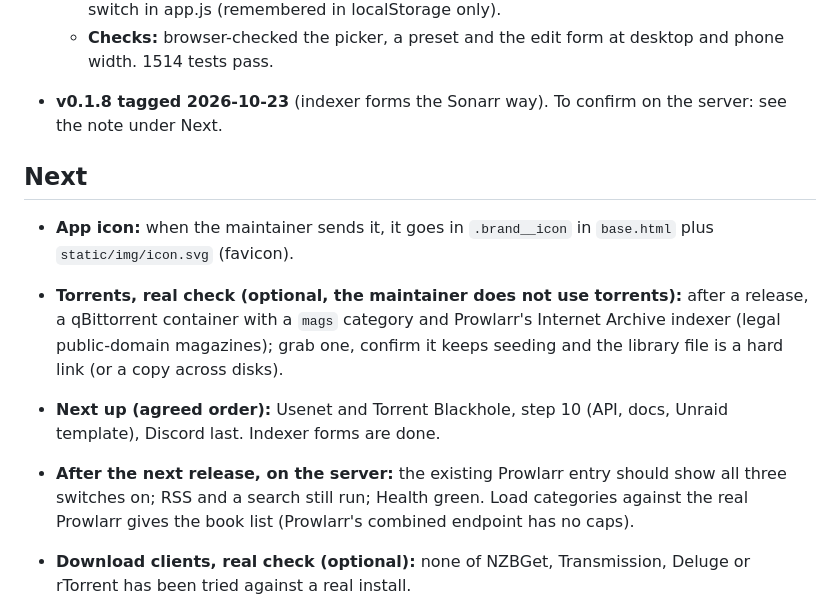
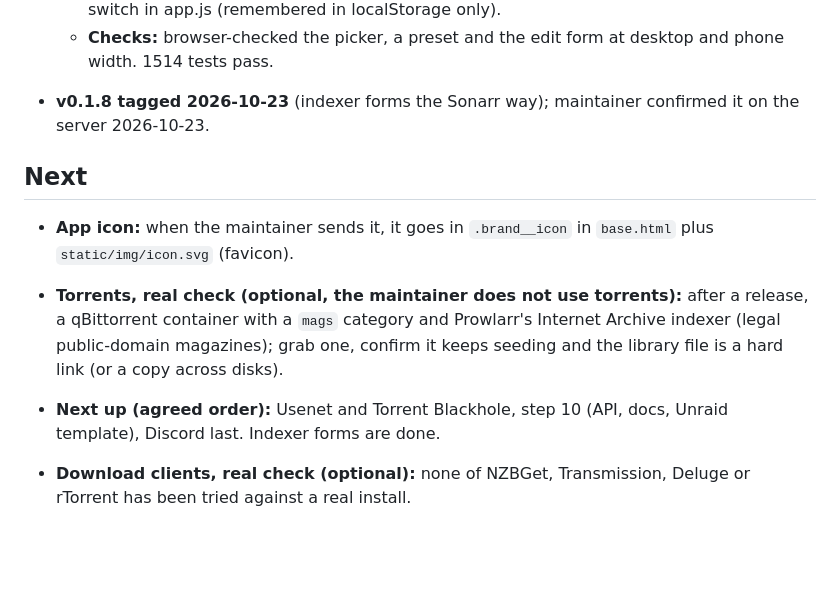
Before and after one commit to electrichobo/periodicool, a Markdown page: PROGRESS.md, the part around the change. GitHub-like rendering; blank space fills up the shorter version.

Commit message:
Progress: v0.1.8 confirmed on the server
Co-Authored-By: Claude Opus 5.5 <noreply@anthropic.com>

```diff
--- a/PROGRESS.md
+++ b/PROGRESS.md
@@ -42,14 +42,13 @@ Handoff notes between sessions. Read at the start, update at the end.
   - **UI:** the form uses `_indexer_form.html` and `_indexer_categories.html`, with the advanced switch in app.js (remembered in localStorage only).
   - **Checks:** browser-checked the picker, a preset and the edit form at desktop and phone width. 1514 tests pass.
 
-- **v0.1.8 tagged 2026-10-23** (indexer forms the Sonarr way). To confirm on the server: see the note under Next.
+- **v0.1.8 tagged 2026-10-23** (indexer forms the Sonarr way); maintainer confirmed it on the server 2026-10-23.
 
 ## Next
 
 - **App icon:** when the maintainer sends it, it goes in `.brand__icon` in `base.html` plus `static/img/icon.svg` (favicon).
 - **Torrents, real check (optional, the maintainer does not use torrents):** after a release, a qBittorrent container with a `mags` category and Prowlarr's Internet Archive indexer (legal public-domain magazines); grab one, confirm it keeps seeding and the library file is a hard link (or a copy across disks).
 - **Next up (agreed order):** Usenet and Torrent Blackhole, step 10 (API, docs, Unraid template), Discord last. Indexer forms are done.
-- **After the next release, on the server:** the existing Prowlarr entry should show all three switches on; RSS and a search still run; Health green. Load categories against the real Prowlarr gives the book list (Prowlarr's combined endpoint has no caps).
 - **Download clients, real check (optional):** none of NZBGet, Transmission, Deluge or rTorrent has been tried against a real install.
 
 - **Lists follow-ups:** browser check of the new Settings lists on VADER (desktop and phone width); then a release (maintainer OK to tag) and on the server confirm the existing Prowlarr and SABnzbd show up as entries and a grab still works. Interactive search shows the release's indexer name only (not "entry / Prowlarr indexer" yet).
```
